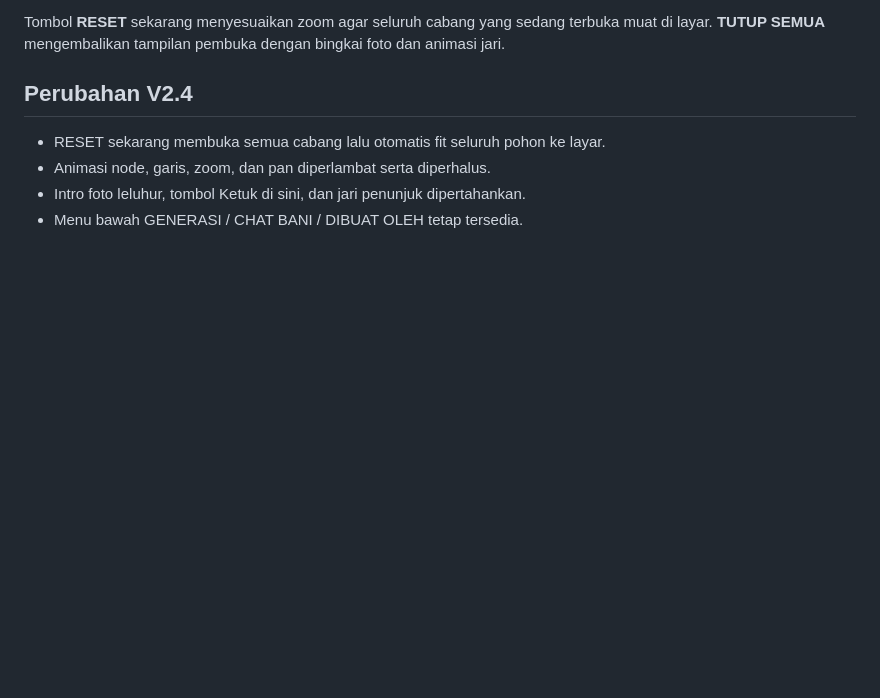
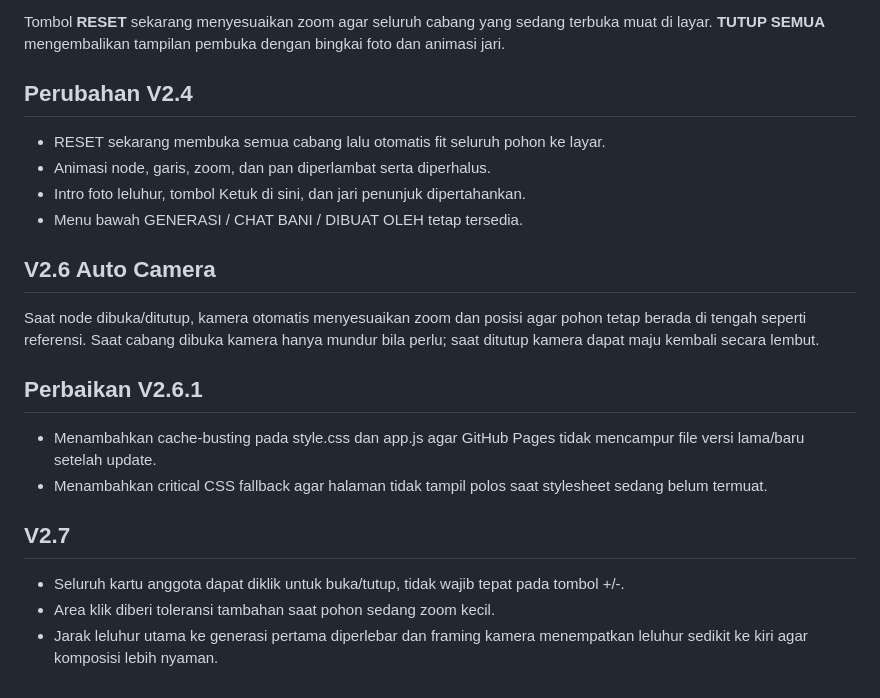
Before and after one commit to ipunkface/silsilah-keluarga, a Markdown page: README.md, the part around the change. GitHub-like rendering; blank space fills up the shorter version.

```diff
--- a/README.md
+++ b/README.md
@@ -81,3 +81,17 @@ Tombol **RESET** sekarang menyesuaikan zoom agar seluruh cabang yang sedang terb
 - Animasi node, garis, zoom, dan pan diperlambat serta diperhalus.
 - Intro foto leluhur, tombol Ketuk di sini, dan jari penunjuk dipertahankan.
 - Menu bawah GENERASI / CHAT BANI / DIBUAT OLEH tetap tersedia.
+
+## V2.6 Auto Camera
+Saat node dibuka/ditutup, kamera otomatis menyesuaikan zoom dan posisi agar pohon tetap berada di tengah seperti referensi. Saat cabang dibuka kamera hanya mundur bila perlu; saat ditutup kamera dapat maju kembali secara lembut.
+
+
+## Perbaikan V2.6.1
+- Menambahkan cache-busting pada style.css dan app.js agar GitHub Pages tidak mencampur file versi lama/baru setelah update.
+- Menambahkan critical CSS fallback agar halaman tidak tampil polos saat stylesheet sedang belum termuat.
+
+
+## V2.7
+- Seluruh kartu anggota dapat diklik untuk buka/tutup, tidak wajib tepat pada tombol +/-.
+- Area klik diberi toleransi tambahan saat pohon sedang zoom kecil.
+- Jarak leluhur utama ke generasi pertama diperlebar dan framing kamera menempatkan leluhur sedikit ke kiri agar komposisi lebih nyaman.
```
